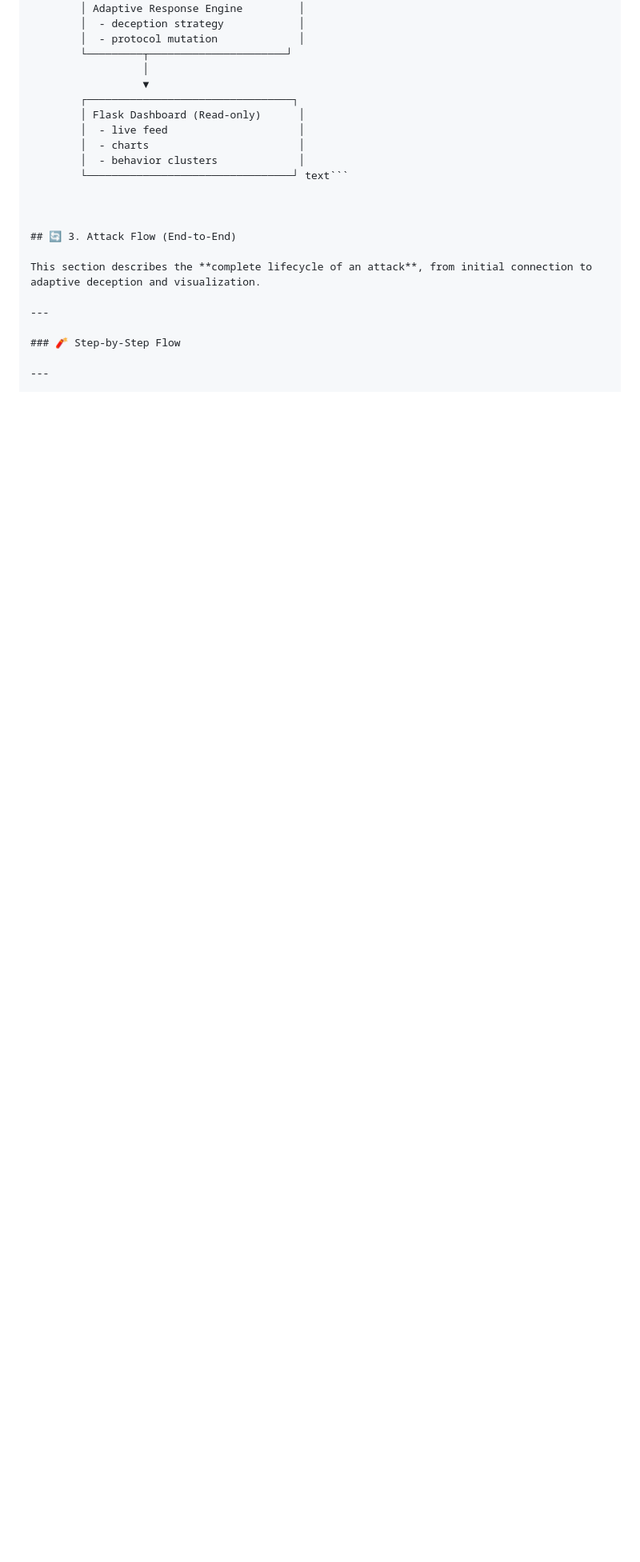
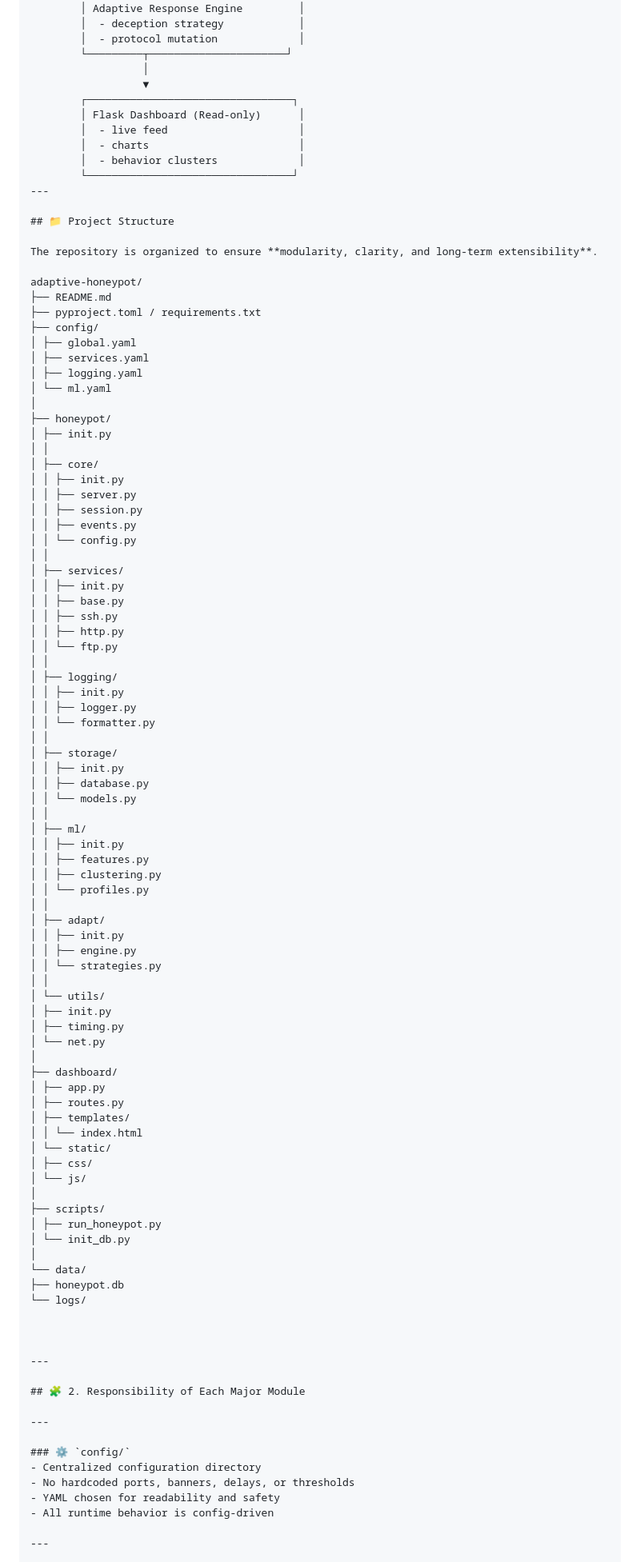
Before and after one commit to 0xhroot/adaptive-honeypot, a Markdown page: README.md, the part around one of its changes. Shown at 80% size. Drawn GitHub-style; blank space fills up the shorter version.

````diff
--- a/README.md
+++ b/README.md
@@ -139,17 +139,95 @@ The goal is to **confuse attackers while gathering intelligence**.
         │  - live feed                     │
         │  - charts                        │
         │  - behavior clusters             │
-        └─────────────────────────────────┘ text```
+        └─────────────────────────────────┘
+---
+
+## 📁 Project Structure
+
+The repository is organized to ensure **modularity, clarity, and long-term extensibility**.
+
+adaptive-honeypot/
+├── README.md
+├── pyproject.toml / requirements.txt
+├── config/
+│ ├── global.yaml
+│ ├── services.yaml
+│ ├── logging.yaml
+│ └── ml.yaml
+│
+├── honeypot/
+│ ├── init.py
+│ │
+│ ├── core/
+│ │ ├── init.py
+│ │ ├── server.py
+│ │ ├── session.py
+│ │ ├── events.py
+│ │ └── config.py
+│ │
+│ ├── services/
+│ │ ├── init.py
+│ │ ├── base.py
+│ │ ├── ssh.py
+│ │ ├── http.py
+│ │ └── ftp.py
+│ │
+│ ├── logging/
+│ │ ├── init.py
+│ │ ├── logger.py
+│ │ └── formatter.py
+│ │
+│ ├── storage/
+│ │ ├── init.py
+│ │ ├── database.py
+│ │ └── models.py
+│ │
+│ ├── ml/
+│ │ ├── init.py
+│ │ ├── features.py
+│ │ ├── clustering.py
+│ │ └── profiles.py
+│ │
+│ ├── adapt/
+│ │ ├── init.py
+│ │ ├── engine.py
+│ │ └── strategies.py
+│ │
+│ └── utils/
+│ ├── init.py
+│ ├── timing.py
+│ └── net.py
+│
+├── dashboard/
+│ ├── app.py
+│ ├── routes.py
+│ ├── templates/
+│ │ └── index.html
+│ └── static/
+│ ├── css/
+│ └── js/
+│
+├── scripts/
+│ ├── run_honeypot.py
+│ └── init_db.py
+│
+└── data/
+├── honeypot.db
+└── logs/
 
 
 
-## 🔄 3. Attack Flow (End-to-End)
+---
 
-This section describes the **complete lifecycle of an attack**, from initial connection to adaptive deception and visualization.
+## 🧩 2. Responsibility of Each Major Module
 
 ---
 
-### 🧨 Step-by-Step Flow
+### ⚙️ `config/`
+- Centralized configuration directory
+- No hardcoded ports, banners, delays, or thresholds
+- YAML chosen for readability and safety
+- All runtime behavior is config-driven
 
 ---
 
````
Also changed, not shown: other parts of README.md (+137 -140 lines).
